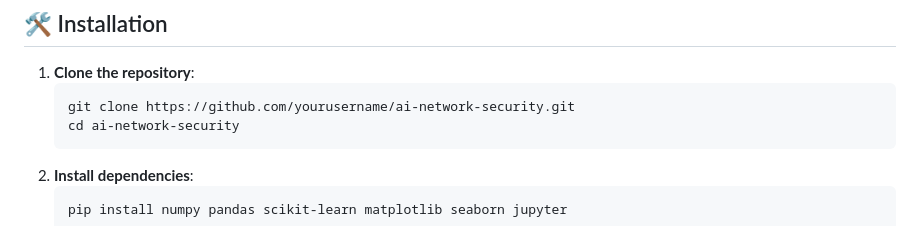
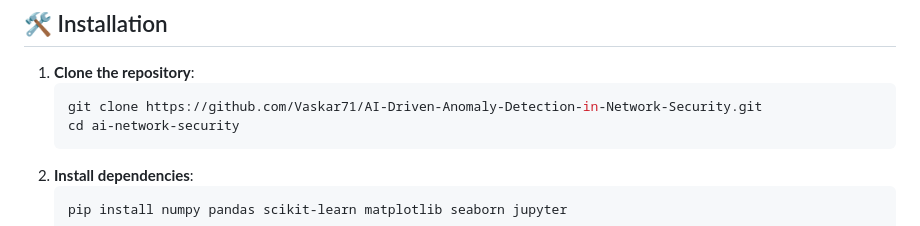
Before and after one commit to Vaskar71/AI-Driven-Anomaly-Detection-in-Network-Security, a Markdown page: README.md, the part around the change. GitHub-like rendering.

````diff
--- a/README.md
+++ b/README.md
@@ -70,7 +70,7 @@ rf_classifier.fit(X_train_encoded, y_train)
 ## 🛠️ Installation
 1. **Clone the repository**:
    ```bash
-   git clone https://github.com/yourusername/ai-network-security.git
+   git clone https://github.com/Vaskar71/AI-Driven-Anomaly-Detection-in-Network-Security.git
    cd ai-network-security
    ```
 2. **Install dependencies**:
````
